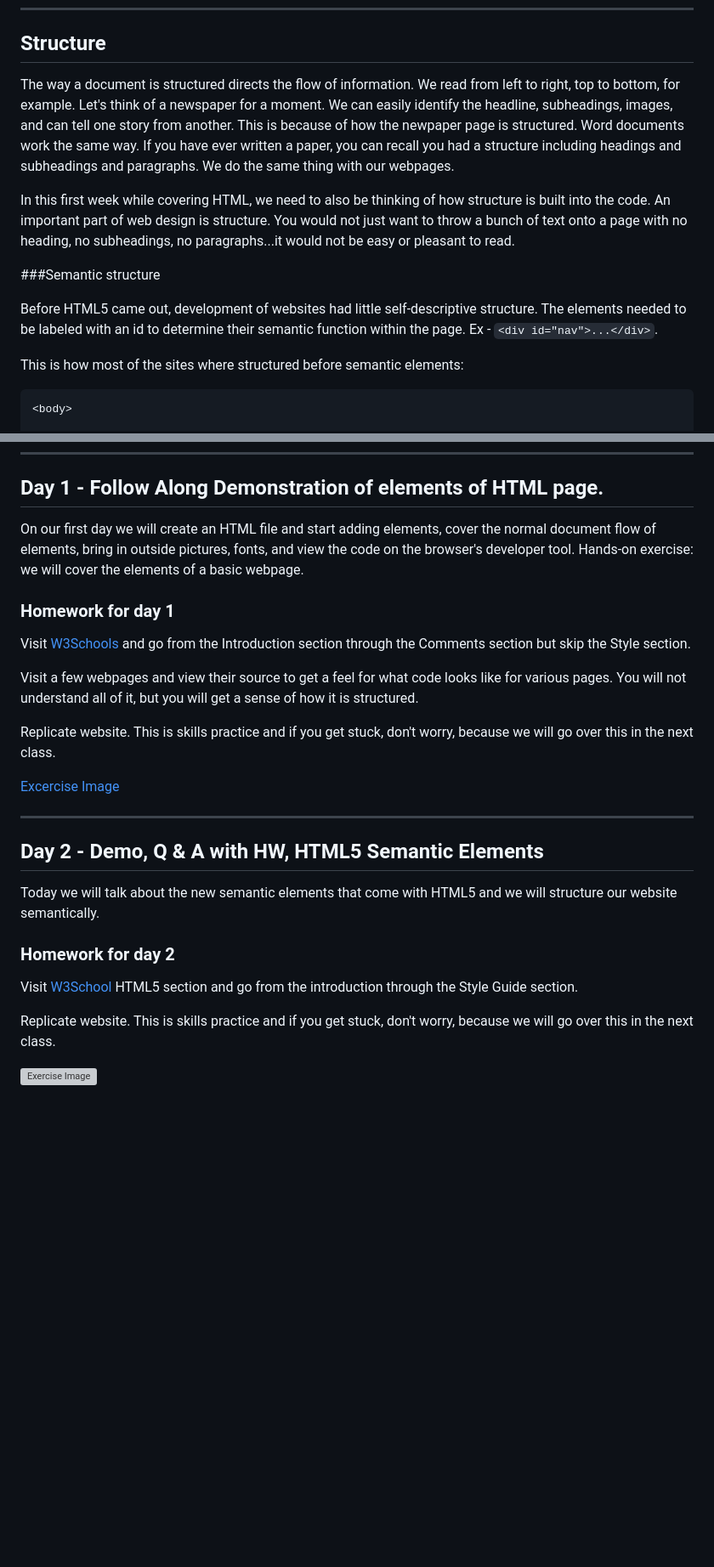
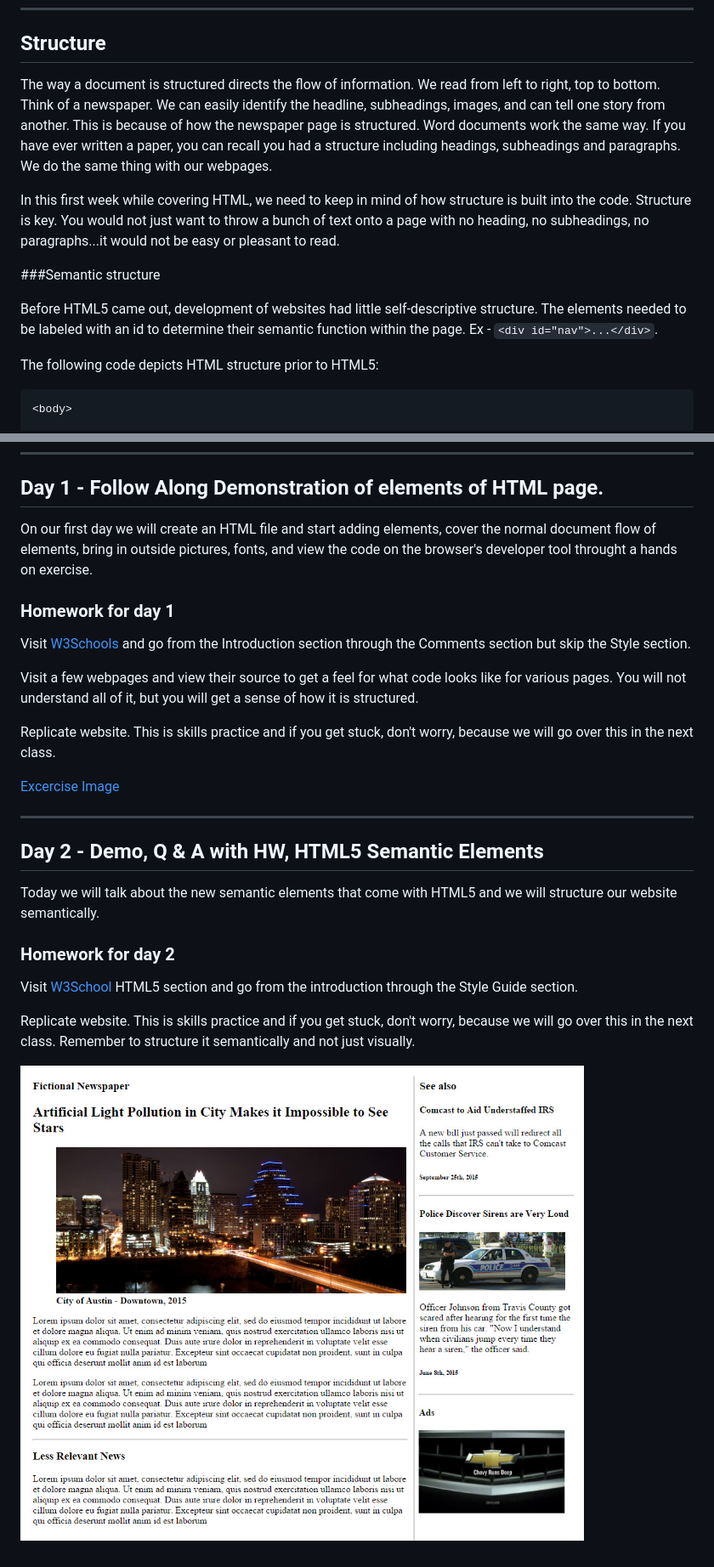
Before and after one commit to wlittler/HTMLIntroductory, a Markdown page: syllabus/01 What is HTML.md, 2 parts joined by grey strips. Shown: that part at 85% size. Drawn GitHub-style; pictures changed too: images/exercise-day-2.jpg (added); blank space fills up the shorter version; grey boxes are pictures that could not be loaded.

````diff
--- a/syllabus/01 What is HTML.md
+++ b/syllabus/01 What is HTML.md
@@ -52,15 +52,15 @@ Knowing these and the rest of the tags will allow us to build a website. HTML wa
 
 ## Structure
 
-The way a document is structured directs the flow of information. We read from left to right, top to bottom, for example. Let's think of a newspaper for a moment. We can easily identify the headline, subheadings, images, and can tell one story from another. This is because of how the newpaper page is structured. Word documents work the same way. If you have ever written a paper, you can recall you had a structure including headings and subheadings and paragraphs. We do the same thing with our webpages.
+The way a document is structured directs the flow of information. We read from left to right, top to bottom. Think of a newspaper. We can easily identify the headline, subheadings, images, and can tell one story from another. This is because of how the newspaper page is structured. Word documents work the same way. If you have ever written a paper, you can recall you had a structure including headings, subheadings and paragraphs. We do the same thing with our webpages.
 
-In this first week while covering HTML, we need to also be thinking of how structure is built into the code. An important part of web design is structure. You would not just want to throw a bunch of text onto a page with no heading, no subheadings, no paragraphs...it would not be easy or pleasant to read.
+In this first week while covering HTML, we need to keep in mind of how structure is built into the code. Structure is key. You would not just want to throw a bunch of text onto a page with no heading, no subheadings, no paragraphs...it would not be easy or pleasant to read.
 
 ###Semantic structure
 
 Before HTML5 came out, development of websites had little self-descriptive structure. The elements needed to be labeled with  an id to determine their semantic function within the page. Ex - `<div id="nav">...</div>`.
 
-This is how most of the sites where structured before semantic elements:
+The following code depicts HTML structure prior to HTML5:
 
 ```html
 <body>
@@ -117,8 +117,7 @@ Here is how it would look using HTML5 semantic elements. In this case you can de
 
 ## Day 1 - Follow Along Demonstration of elements of HTML page.
 
-On our first day we will create an HTML file and start adding elements, cover the normal document flow of elements, bring in outside pictures, fonts, and view the code on the browser's developer tool. Hands-on exercise: we will cover the elements of a basic webpage.
-
+On our first day we will create an HTML file and start adding elements, cover the normal document flow of elements, bring in outside pictures, fonts, and view the code on the browser's developer tool throught a hands on exercise.
 
 ### Homework for day 1
 
@@ -140,6 +139,6 @@ Today we will talk about the new semantic elements that come with HTML5 and we w
 
 Visit [W3School](http://www.w3schools.com/html/html5_intro.asp) HTML5 section and go from the introduction through the Style Guide section.
 
-Replicate website. This is skills practice and if you get stuck, don't worry, because we will go over this in the next class.
+Replicate website. This is skills practice and if you get stuck, don't worry, because we will go over this in the next class. Remember to structure it semantically and not just visually.
 
-![Exercise Image](/images/Exercise-day-2.jpg)
+![Exercise Image](/images/exercise-day-2.jpg)
````
Also changed, not shown: other parts of syllabus/01 What is HTML.md (+11 -11 lines), syllabus/02 What is CSS.md (+40 -72 lines), images/css-rule.jpg (added).
